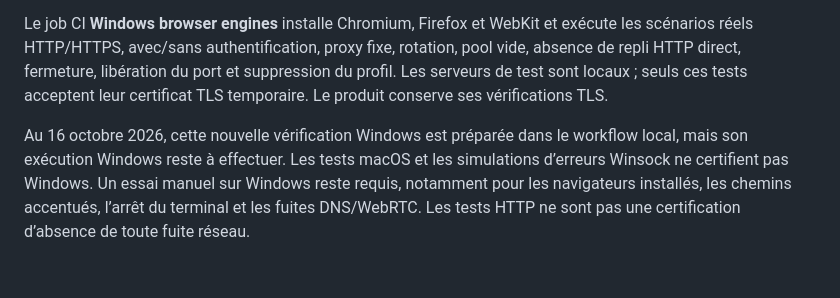
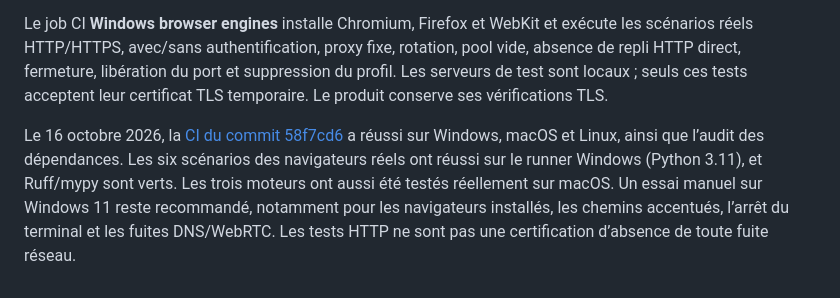
Before and after one commit to nik121212T/proxy-rotator, a Markdown page: docs/WINDOWS.md, the part around the change. GitHub-like rendering.

```diff
--- a/docs/WINDOWS.md
+++ b/docs/WINDOWS.md
@@ -52,9 +52,11 @@ rotation, pool vide, absence de repli HTTP direct, fermeture, libération du por
 et suppression du profil. Les serveurs de test sont locaux ; seuls ces tests
 acceptent leur certificat TLS temporaire. Le produit conserve ses vérifications TLS.
 
-Au 16 octobre 2026, cette nouvelle vérification Windows est préparée dans le
-workflow local, mais son exécution Windows reste à effectuer. Les tests macOS
-et les simulations d’erreurs Winsock ne certifient pas Windows. Un essai manuel
-sur Windows reste requis, notamment pour les navigateurs installés, les chemins
-accentués, l’arrêt du terminal et les fuites DNS/WebRTC. Les tests HTTP ne sont
-pas une certification d’absence de toute fuite réseau.
+Le 16 octobre 2026, la [CI du commit 58f7cd6](https://github.com/nik121212T/proxy-rotator/actions/runs/38912519830)
+a réussi sur Windows, macOS et Linux, ainsi que l’audit des dépendances.
+Les six scénarios des navigateurs réels ont réussi sur le runner Windows
+(Python 3.11), et Ruff/mypy sont verts. Les trois moteurs ont aussi été testés
+réellement sur macOS. Un essai manuel sur Windows 11 reste recommandé,
+notamment pour les navigateurs installés, les chemins accentués, l’arrêt du
+terminal et les fuites DNS/WebRTC. Les tests HTTP ne sont pas une certification
+d’absence de toute fuite réseau.
```
Also changed, not shown: TASKS.md (+18 -1 lines), docs/audits/windows-compatibility-2026-10-15.md (+5 -0 lines).
